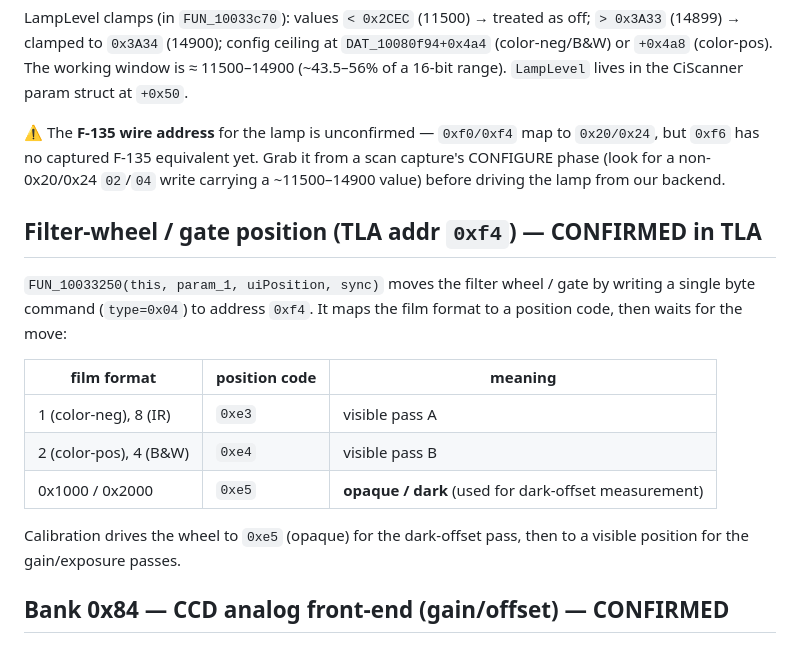
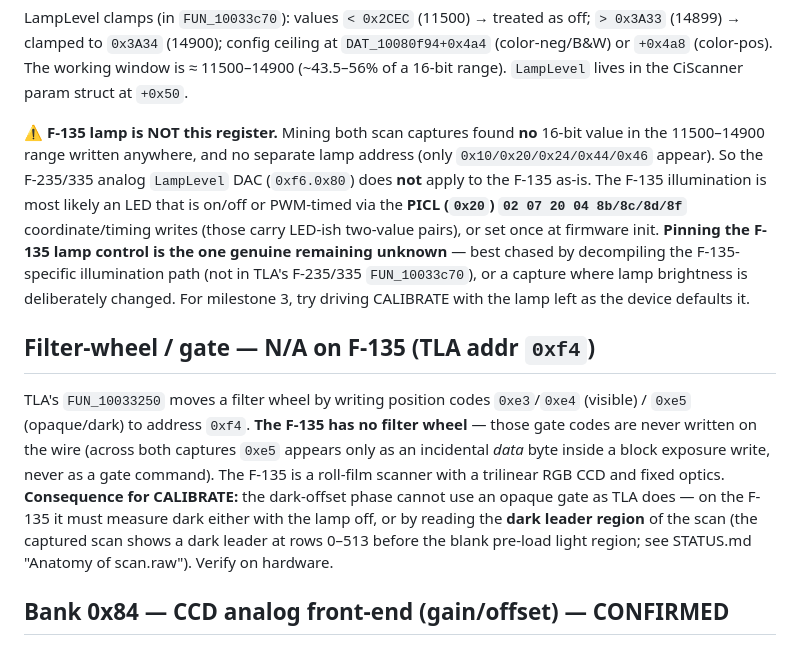
Before and after one commit to alibosworth/pakon-macos, a Markdown page: docs/REGISTERS.md, the part around one of its changes. GitHub-like rendering.

```diff
--- a/docs/REGISTERS.md
+++ b/docs/REGISTERS.md
@@ -60,25 +70,30 @@ LampLevel clamps (in `FUN_10033c70`): values `< 0x2CEC` (11500) → treated as o
 ≈ 11500–14900 (~43.5–56% of a 16-bit range). `LampLevel` lives in the CiScanner
 param struct at `+0x50`.
 
-⚠️ The **F-135 wire address** for the lamp is unconfirmed — `0xf0/0xf4` map to
-`0x20/0x24`, but `0xf6` has no captured F-135 equivalent yet. Grab it from a scan
-capture's CONFIGURE phase (look for a non-0x20/0x24 `02`/`04` write carrying a
-~11500–14900 value) before driving the lamp from our backend.
+⚠️ **F-135 lamp is NOT this register.** Mining both scan captures found **no**
+16-bit value in the 11500–14900 range written anywhere, and no separate lamp
+address (only `0x10/0x20/0x24/0x44/0x46` appear). So the F-235/335 analog
+`LampLevel` DAC (`0xf6.0x80`) does **not** apply to the F-135 as-is. The F-135
+illumination is most likely an LED that is on/off or PWM-timed via the **PICL
+(`0x20`) `02 07 20 04 8b/8c/8d/8f`** coordinate/timing writes (those carry
+LED-ish two-value pairs), or set once at firmware init. **Pinning the F-135 lamp
+control is the one genuine remaining unknown** — best chased by decompiling the
+F-135-specific illumination path (not in TLA's F-235/335 `FUN_10033c70`), or a
+capture where lamp brightness is deliberately changed. For milestone 3, try
+driving CALIBRATE with the lamp left as the device defaults it.
 
-## Filter-wheel / gate position (TLA addr `0xf4`) — CONFIRMED in TLA
+## Filter-wheel / gate — N/A on F-135 (TLA addr `0xf4`)
 
-`FUN_10033250(this, param_1, uiPosition, sync)` moves the filter wheel / gate by
-writing a single byte command (`type=0x04`) to address `0xf4`. It maps the film
-format to a position code, then waits for the move:
-
-| film format | position code | meaning |
-|-------------|---------------|---------|
-| 1 (color-neg), 8 (IR) | `0xe3` | visible pass A |
-| 2 (color-pos), 4 (B&W) | `0xe4` | visible pass B |
-| 0x1000 / 0x2000 | `0xe5` | **opaque / dark** (used for dark-offset measurement) |
-
-Calibration drives the wheel to `0xe5` (opaque) for the dark-offset pass, then to
-a visible position for the gain/exposure passes.
+TLA's `FUN_10033250` moves a filter wheel by writing position codes `0xe3`/`0xe4`
+(visible) / `0xe5` (opaque/dark) to address `0xf4`. **The F-135 has no filter
+wheel** — those gate codes are never written on the wire (across both captures
+`0xe5` appears only as an incidental *data* byte inside a block exposure write,
+never as a gate command). The F-135 is a roll-film scanner with a trilinear RGB
+CCD and fixed optics. **Consequence for CALIBRATE:** the dark-offset phase cannot
+use an opaque gate as TLA does — on the F-135 it must measure dark either with the
+lamp off, or by reading the **dark leader region** of the scan (the captured scan
+shows a dark leader at rows 0–513 before the blank pre-load light region; see
+STATUS.md "Anatomy of scan.raw"). Verify on hardware.
 
 ## Bank 0x84 — CCD analog front-end (gain/offset) — CONFIRMED
 
```
Also changed, not shown: other parts of docs/REGISTERS.md (+69 -31 lines), STATUS.md (+27 -11 lines).
